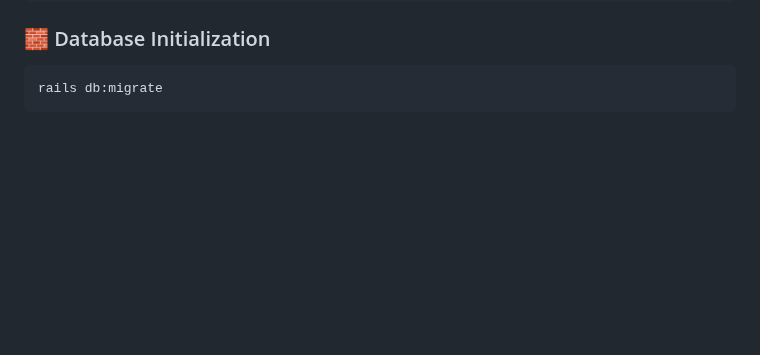
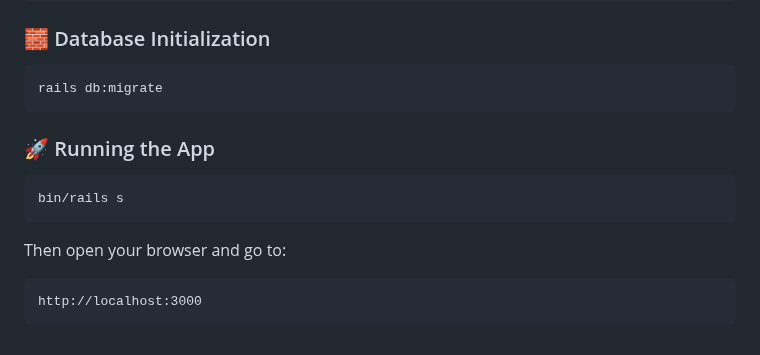
Before and after one commit to Sisi-tech/ctd-jellyfish-practicum, a Markdown page: README.md, the part around the change. GitHub-like rendering; blank space fills up the shorter version.

````diff
--- a/README.md
+++ b/README.md
@@ -148,3 +148,11 @@ rails db:create
 ```
 rails db:migrate
 ```
+### 🚀 Running the App
+```
+bin/rails s
+```
+Then open your browser and go to:
+```
+http://localhost:3000
+```
````
